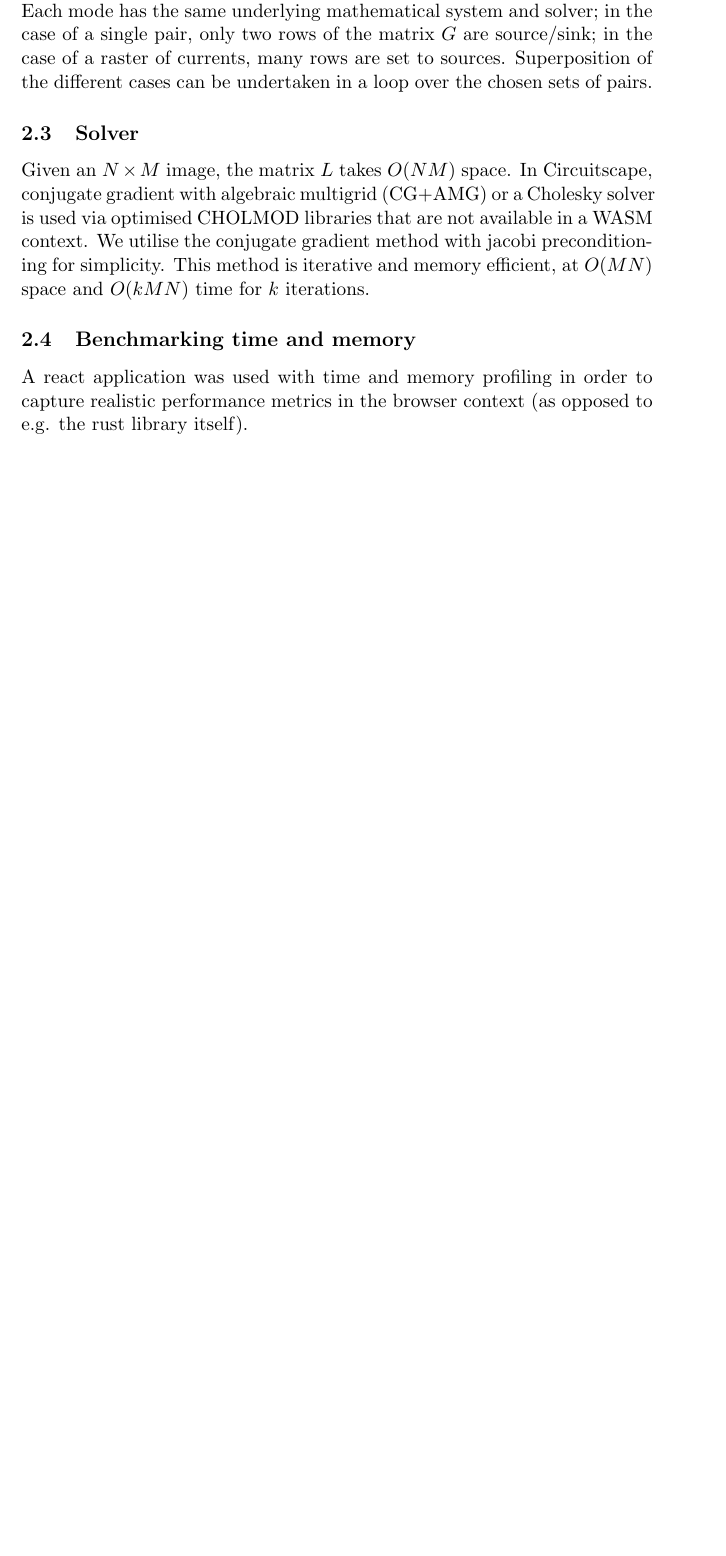
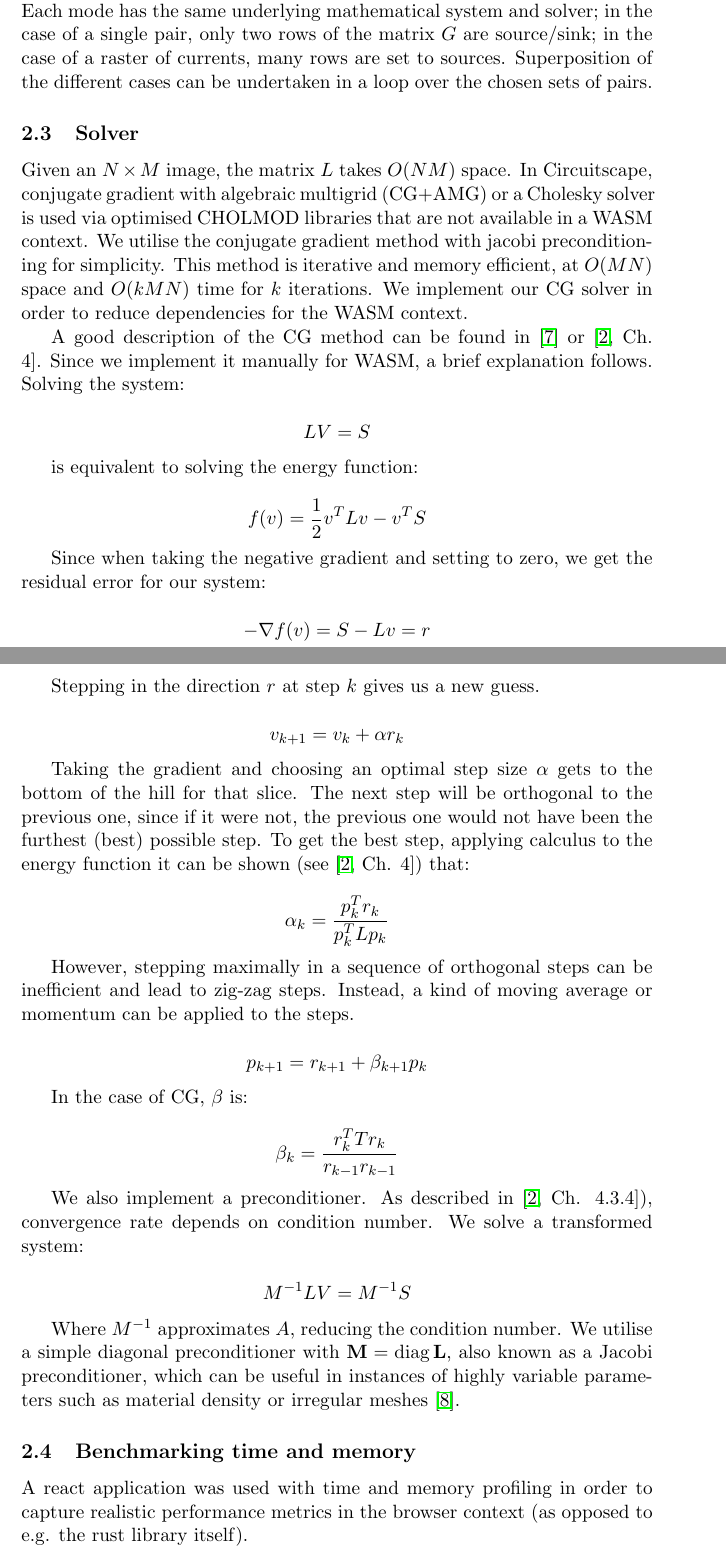
Before and after one commit to asouthgate/wasm-connectivity, a LaTeX paper (paper/main.tex): part of page 3 of 4 before the commit and two parts of pages 3 and 4 of 5 after it, the two joined at a grey line, cut so that both start at the same text, the shorter picture padded with empty space. Compiled offline with pdfLaTeX.

Commit message:
Add references

```diff
--- a/paper/main.tex
+++ b/paper/main.tex
@@ -2,6 +2,7 @@
 
 \usepackage[utf8]{inputenc}
 \usepackage{amsmath, amssymb}
+\DeclareMathOperator{\diag}{diag}
 \usepackage{graphicx}
 \usepackage{hyperref}
 
@@ -67,7 +68,57 @@ The simplest run mode is for a source and sink pair, equivalent to a conditional
 
 \subsection{Solver}
 
-Given an $N\times M$ image, the matrix $L$ takes $O(NM)$ space. In Circuitscape, conjugate gradient with algebraic multigrid (CG+AMG) or a Cholesky solver is used via optimised CHOLMOD libraries that are not available in a WASM context. We utilise the conjugate gradient method with jacobi preconditioning for simplicity. This method is iterative and memory efficient, at $O(MN)$ space and $O(kMN)$ time for $k$ iterations.
+Given an $N\times M$ image, the matrix $L$ takes $O(NM)$ space. In Circuitscape, conjugate gradient with algebraic multigrid (CG+AMG) or a Cholesky solver is used via optimised CHOLMOD libraries that are not available in a WASM context. We utilise the conjugate gradient method with jacobi preconditioning for simplicity. This method is iterative and memory efficient, at $O(MN)$ space and $O(kMN)$ time for $k$ iterations. We implement our CG solver in order to reduce dependencies for the WASM context.
+
+A good description of the CG method can be found in \cite{shewchuk1994introduction} or \cite[Ch. 4]{leveque2007finite}. Since we implement it manually for WASM, a brief explanation follows. Solving the system:
+
+\[
+LV = S
+\]
+
+is equivalent to solving the energy function:
+
+\[
+f(v) = \frac{1}{2} v^T Lv - v^TS
+\]
+
+Since when taking the negative gradient and setting to zero, we get the residual error for our system:
+
+\[
+-\nabla f(v) = S - Lv = r
+\]
+
+Stepping in the direction $r$ at step $k$ gives us a new guess.
+
+\[
+v_{k+1} = v_{k} + \alpha r_k
+\]
+
+Taking the gradient and choosing an optimal step size $\alpha$ gets to the bottom of the hill for that slice. The next step will be orthogonal to the previous one, since if it were not, the previous one would not have been the furthest (best) possible step. To get the best step, applying calculus to the energy function it can be shown (see \cite[Ch. 4]{leveque2007finite}) that:
+
+\[
+\alpha_{k} = \frac{p_{k}^T r_k}{p_k^T Lp_k}
+\]
+
+However, stepping maximally in a sequence of orthogonal steps can be inefficient and lead to zig-zag steps. Instead, a kind of moving average or momentum can be applied to the steps.
+
+\[
+p_{k+1} = r_{k+1} + \beta_{k+1}p_k
+\]
+
+In the case of CG, $\beta$ is:
+
+\[
+\beta_k = \frac{r^T_kTr_k}{r_{k-1}r_{k-1}}
+\]
+
+We also implement a preconditioner. As described in \cite[Ch. 4.3.4]{leveque2007finite}), convergence rate depends on condition number. We solve a transformed system:
+
+\[
+M^{-1}LV = M^{-1}S
+\]
+
+Where $M^{-1}$ approximates $A$, reducing the condition number. We utilise a simple diagonal preconditioner with $\mathbf{M} = \diag{\mathbf{L}}$, also known as a Jacobi preconditioner, which can be useful in instances of highly variable parameters such as material density or irregular meshes \cite{wathen2015preconditioning}.
 
 \subsection{Benchmarking time and memory}
 
```
Also changed, not shown: paper/refs.bib (+31 -0 lines), paper/main.tex (8 more changed lines).
